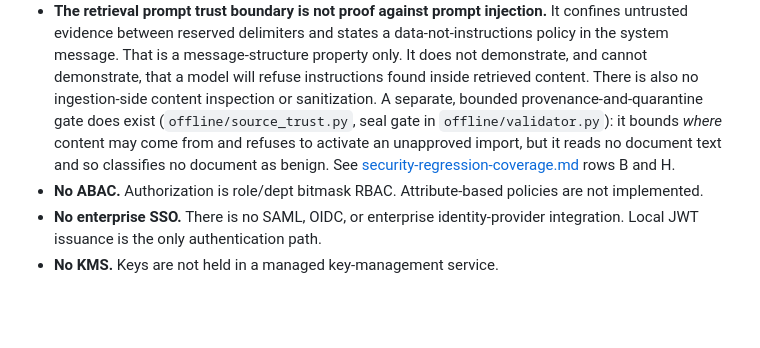
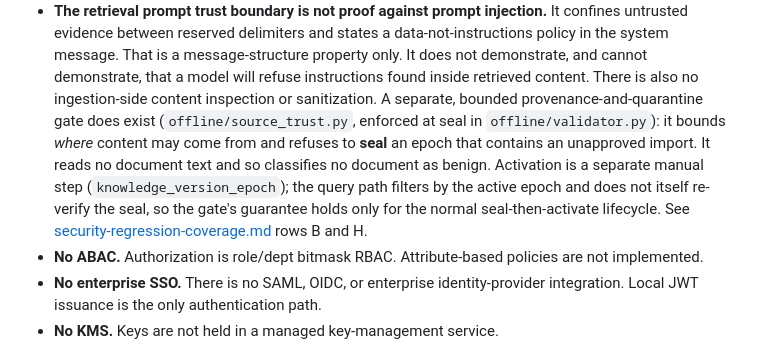
Before and after one commit to Xander-Xai/Beauty-Industry-RAG-QA-System, a Markdown page: SECURITY.md, the part around the change. GitHub-like rendering; blank space fills up the shorter version.

Commit message:
docs: scope the ingestion gate claim to sealing, not activation
Review P1 on the SECURITY.md wording: the query path filters by the active
knowledge_version_epoch and does not re-verify the seal, so the gate refuses to
seal an unapproved import rather than enforcing activation at query time. State
the seal-then-activate lifecycle boundary explicitly in SECURITY.md and in the
row-H boundary.

```diff
--- a/SECURITY.md
+++ b/SECURITY.md
@@ -77,10 +77,13 @@ These are stated plainly so nothing here is read as a stronger claim than it is.
   property only. It does not demonstrate, and cannot demonstrate, that a model
   will refuse instructions found inside retrieved content. There is also no
   ingestion-side content inspection or sanitization. A separate, bounded
-  provenance-and-quarantine gate does exist (`offline/source_trust.py`, seal gate
-  in `offline/validator.py`): it bounds *where* content may come from and refuses
-  to activate an unapproved import, but it reads no document text and so
-  classifies no document as benign. See
+  provenance-and-quarantine gate does exist (`offline/source_trust.py`, enforced
+  at seal in `offline/validator.py`): it bounds *where* content may come from and
+  refuses to **seal** an epoch that contains an unapproved import. It reads no
+  document text and so classifies no document as benign. Activation is a separate
+  manual step (`knowledge_version_epoch`); the query path filters by the active
+  epoch and does not itself re-verify the seal, so the gate's guarantee holds only
+  for the normal seal-then-activate lifecycle. See
   [security-regression-coverage.md](docs/security-regression-coverage.md) rows B
   and H.
 - **No ABAC.** Authorization is role/dept bitmask RBAC. Attribute-based policies
```
Also changed, not shown: docs/security-regression-coverage.md (+1 -1 lines).
